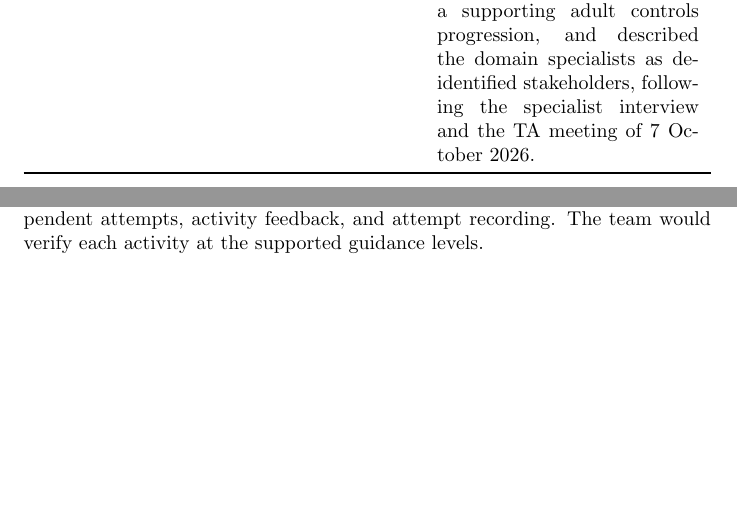
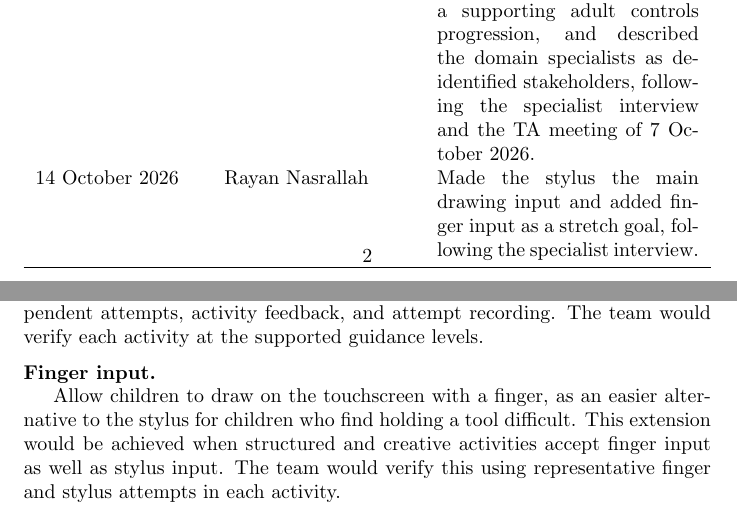
Before and after one commit to AHMEDELZARIA/squigglr, a LaTeX document (docs/ProblemStatementAndGoals/ProblemStatement.tex): two parts of pages 2 and 7 of 13, joined at a grey line, cut so that both start at the same text, the shorter picture padded with empty space. Compiled offline with pdfLaTeX; a LaTeX package or settings file that is missing is left out.

Commit message:
docs: make stylus the main input, finger input a stretch goal (#93)

```diff
--- a/docs/ProblemStatementAndGoals/ProblemStatement.tex
+++ b/docs/ProblemStatementAndGoals/ProblemStatement.tex
@@ -43,6 +43,9 @@ BibTeX; and improved heading numbering and formatting. \\
 difficulty so that a supporting adult controls progression, and described
 the domain specialists as de-identified stakeholders, following
 the specialist interview and the TA meeting of 7 October 2026.\\
+14 October 2026 & Rayan Nasrallah & Made the stylus the main drawing
+input and added finger input as a stretch goal, following the specialist
+interview.\\
 \bottomrule
 \end{tabularx}
 \end{table}
@@ -319,6 +322,17 @@ guides. This extension would be achieved when the selected letter
 activities support guided and independent attempts, activity feedback,
 and attempt recording. The team would verify each activity at the
 supported guidance levels.
+
+\medskip
+
+\noindent\textbf{Finger input.}
+
+Allow children to draw on the touchscreen with a finger, as an easier
+alternative to the stylus for children who find holding a tool
+difficult. This extension would be achieved when structured and creative
+activities accept finger input as well as stylus input. The team would
+verify this using representative finger and stylus attempts in each
+activity.
 
 \section{Custom Documents (CDs)}
 
```
Also changed, not shown: docs/ProblemStatementAndGoals/ProblemStatement.tex (6 more changed lines).
